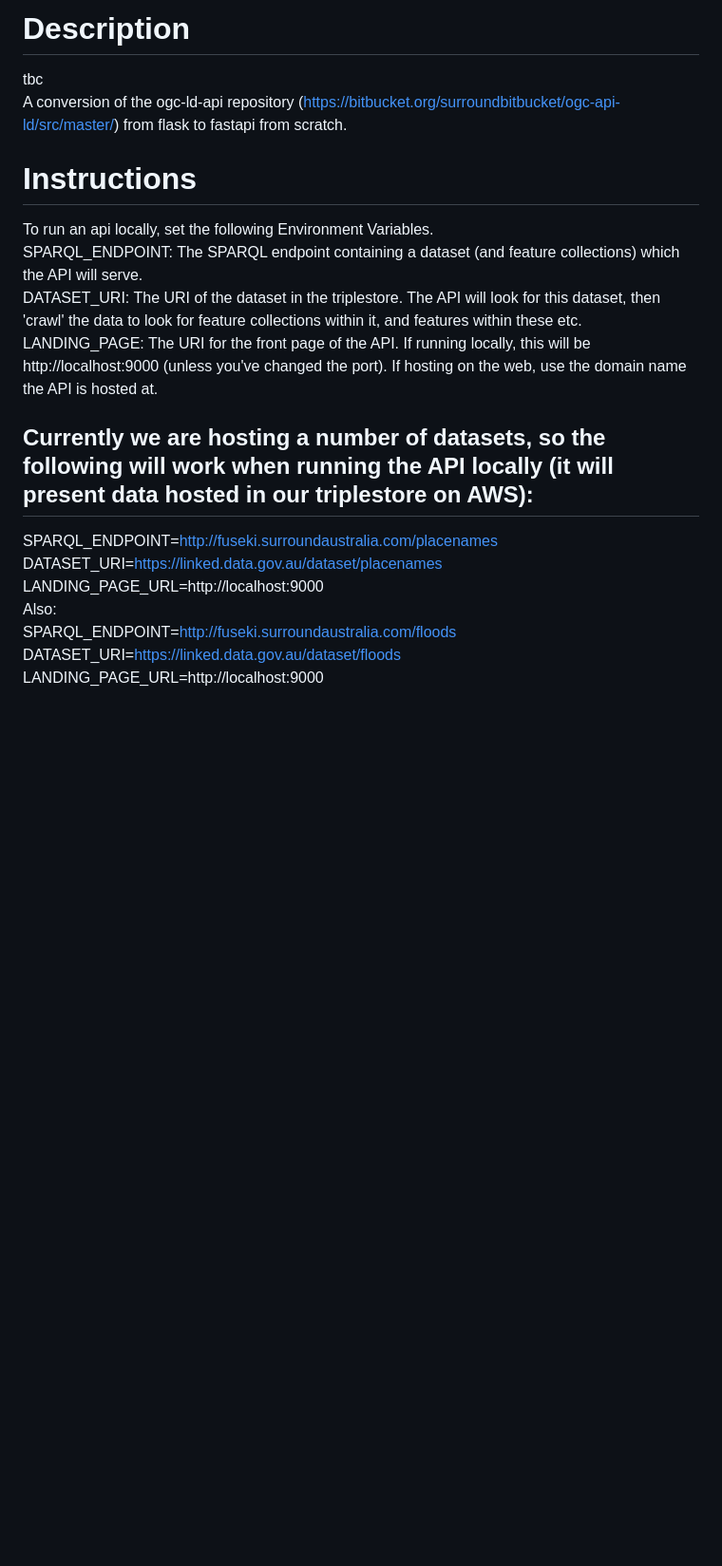
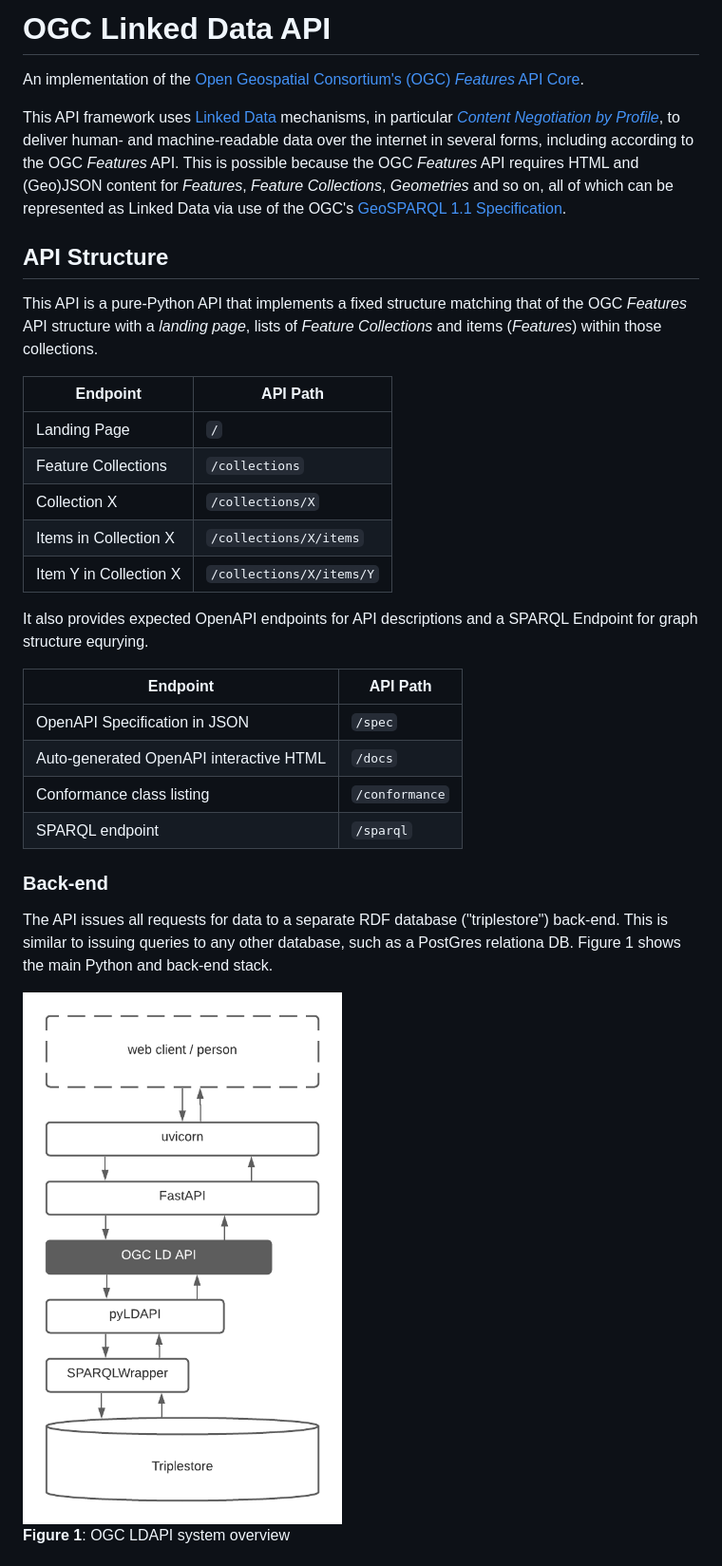
Before and after one commit to surroundaustralia/ogcldapi, a Markdown page: README.md, the part around the change printed below. Shown: that part at 95% size. Drawn GitHub-style; pictures changed too: system.png (added); blank space fills up the shorter version.

```diff
--- a/README.md
+++ b/README.md
@@ -1,18 +1,34 @@
-# Description
-tbc
-A conversion of the ogc-ld-api repository (https://bitbucket.org/surroundbitbucket/ogc-api-ld/src/master/) from flask to fastapi from scratch.
+# OGC Linked Data API
+An implementation of the [Open Geospatial Consortium's (OGC)](https://www.ogc.org) [_Features_ API Core](http://www.opengis.net/doc/IS/ogcapi-features-1/1.0).
 
-# Instructions
-To run an api locally, set the following Environment Variables.
-SPARQL_ENDPOINT: The SPARQL endpoint containing a dataset (and feature collections) which the API will serve.
-DATASET_URI: The URI of the dataset in the triplestore. The API will look for this dataset, then 'crawl' the data to look for feature collections within it, and features within these etc.
-LANDING_PAGE: The URI for the front page of the API. If running locally, this will be http://localhost:9000 (unless you've changed the port). If hosting on the web, use the domain name the API is hosted at.
+This API framework uses [Linked Data](https://www.w3.org/standards/semanticweb/data) mechanisms, in particular [_Content Negotiation by Profile_](https://w3c.github.io/dx-connegp/connegp/), to deliver human- and machine-readable data over the internet in several forms, including according to the OGC _Features_ API. This is possible because the OGC _Features_ API requires HTML and (Geo)JSON content for _Features_, _Feature Collections_, _Geometries_ and so on, all of which can be represented as Linked Data via use of the OGC's [GeoSPARQL 1.1 Specification](https://opengeospatial.github.io/ogc-geosparql/geosparql11/spec.html).
 
-## Currently we are hosting a number of datasets, so the following will work when running the API locally (it will present data hosted in our triplestore on AWS):
-SPARQL_ENDPOINT=http://fuseki.surroundaustralia.com/placenames
-DATASET_URI=https://linked.data.gov.au/dataset/placenames
-LANDING_PAGE_URL=http://localhost:9000
-Also:
-SPARQL_ENDPOINT=http://fuseki.surroundaustralia.com/floods
-DATASET_URI=https://linked.data.gov.au/dataset/floods
-LANDING_PAGE_URL=http://localhost:9000
+
+## API Structure
+This API is a pure-Python API that implements a fixed structure matching that of the OGC _Features_ API structure with a _landing page_, lists of _Feature Collections_ and items (_Features_) within those collections.
+
+**Endpoint** | **API Path**
+--- | ---
+Landing Page | `/`
+Feature Collections | `/collections`
+Collection X | `/collections/X`
+Items in Collection X | `/collections/X/items`
+Item Y in Collection X | `/collections/X/items/Y`
+
+It also provides expected OpenAPI endpoints for API descriptions and a SPARQL Endpoint for graph structure equrying.
+
+**Endpoint** | **API Path**
+--- | ---
+OpenAPI Specification in JSON | `/spec`
+Auto-generated OpenAPI interactive HTML | `/docs`
+Conformance class listing | `/conformance`
+SPARQL endpoint | `/sparql`
+
+### Back-end
+The API issues all requests for data to a separate RDF database
+("triplestore") back-end. This is similar to issuing queries to any other database, such as a PostGres relationa DB. Figure 1 shows the main Python and back-end stack.
+
+<img src="system.png" style="width:200px;" /><br />
+**Figure 1**: OGC LDAPI system overview
+
+
```
Also changed, not shown: other parts of README.md (+109 -0 lines), 2 other files.
